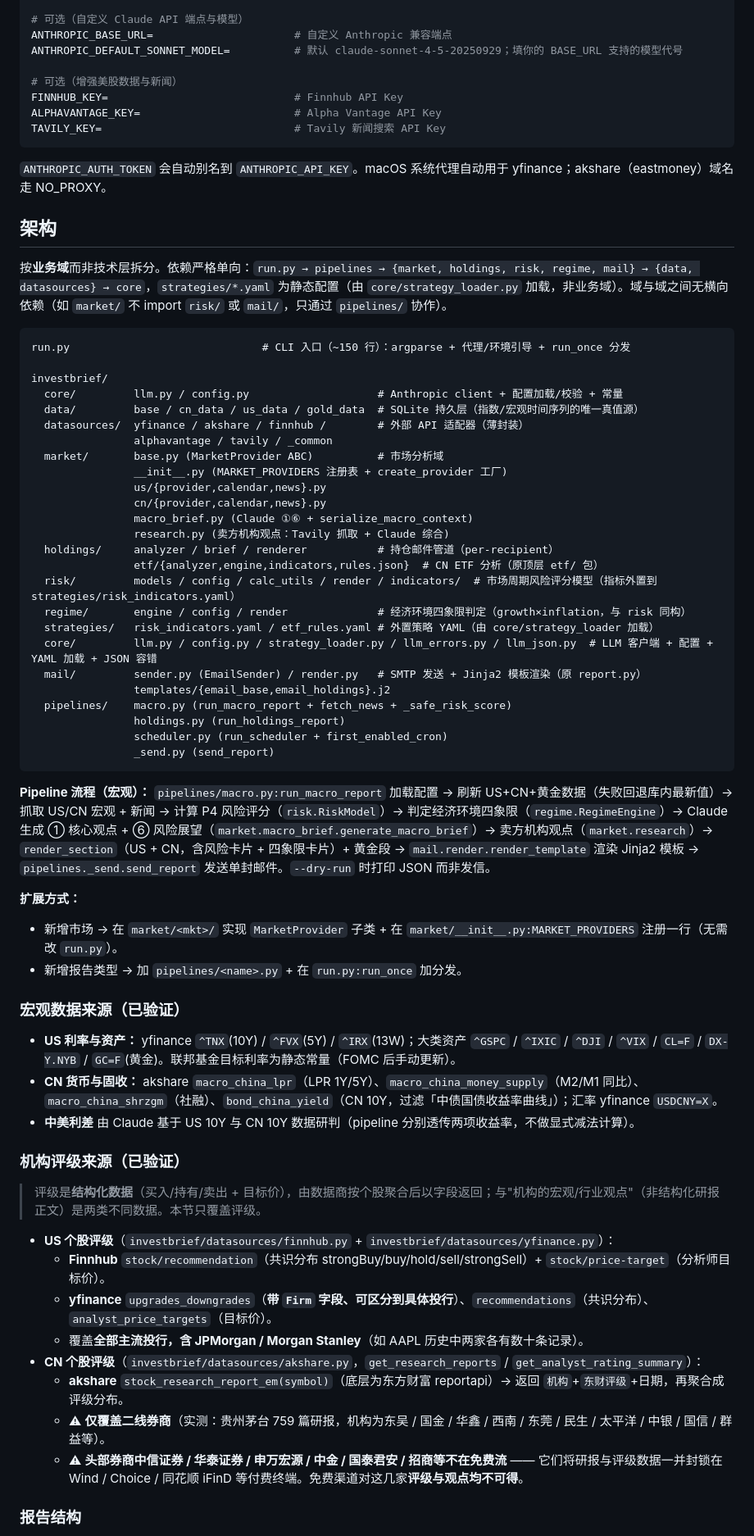
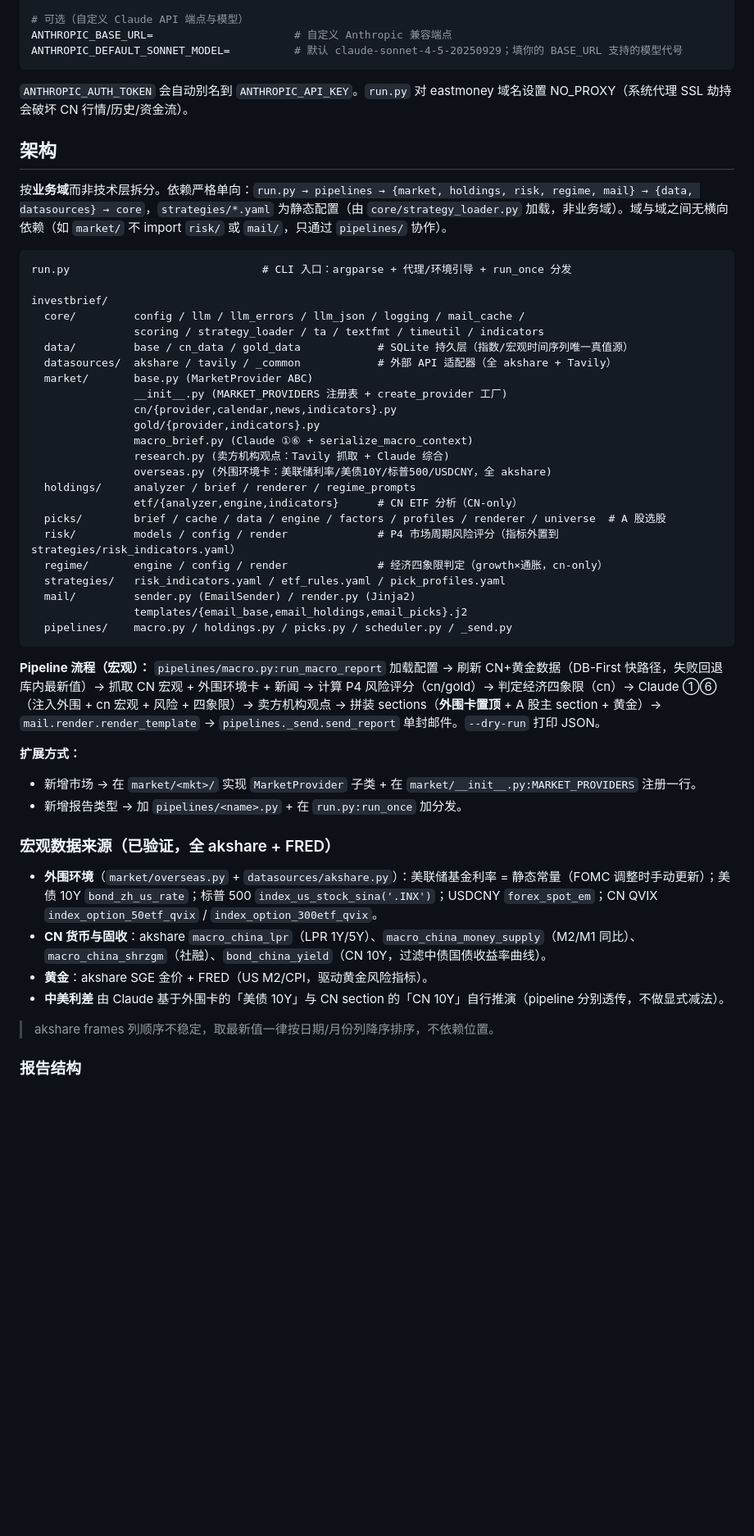
Before and after one commit to DragonL641/invest-brief, a Markdown page: README.md, the part around one of its changes. Shown at 82% size. Rendered like a GitHub page; blank space fills up the shorter version.

Commit message:
docs: README 与 CLAUDE.md 同步为纯 A 股
- README 按纯 A 股重写(原整篇美股/yfinance/双视角)
- CLAUDE.md 同步: ruff 配置(E9/F/UP)、risk 结构(删 indicators//calc_utils)、CI

Co-Authored-By: Claude <noreply@anthropic.com>

````diff
--- a/README.md
+++ b/README.md
@@ -109,71 +111,54 @@ SMTP_PASSWORD=                           # 邮箱 SMTP 授权码
 # 可选（自定义 Claude API 端点与模型）
 ANTHROPIC_BASE_URL=                      # 自定义 Anthropic 兼容端点
 ANTHROPIC_DEFAULT_SONNET_MODEL=          # 默认 claude-sonnet-4-5-20250929；填你的 BASE_URL 支持的模型代号
-
-# 可选（增强美股数据与新闻）
-FINNHUB_KEY=                             # Finnhub API Key
-ALPHAVANTAGE_KEY=                        # Alpha Vantage API Key
-TAVILY_KEY=                              # Tavily 新闻搜索 API Key
 ```
 
-`ANTHROPIC_AUTH_TOKEN` 会自动别名到 `ANTHROPIC_API_KEY`。macOS 系统代理自动用于 yfinance；akshare（eastmoney）域名走 NO_PROXY。
+`ANTHROPIC_AUTH_TOKEN` 会自动别名到 `ANTHROPIC_API_KEY`。`run.py` 对 eastmoney 域名设置 NO_PROXY（系统代理 SSL 劫持会破坏 CN 行情/历史/资金流）。
 
 ## 架构
 
 按**业务域**而非技术层拆分。依赖严格单向：`run.py → pipelines → {market, holdings, risk, regime, mail} → {data, datasources} → core`，`strategies/*.yaml` 为静态配置（由 `core/strategy_loader.py` 加载，非业务域）。域与域之间无横向依赖（如 `market/` 不 import `risk/` 或 `mail/`，只通过 `pipelines/` 协作）。
 
 ```
-run.py                              # CLI 入口（~150 行）：argparse + 代理/环境引导 + run_once 分发
+run.py                              # CLI 入口：argparse + 代理/环境引导 + run_once 分发
 
 investbrief/
-  core/         llm.py / config.py                    # Anthropic client + 配置加载/校验 + 常量
-  data/         base / cn_data / us_data / gold_data  # SQLite 持久层（指数/宏观时间序列的唯一真值源）
-  datasources/  yfinance / akshare / finnhub /        # 外部 API 适配器（薄封装）
-                alphavantage / tavily / _common
-  market/       base.py (MarketProvider ABC)          # 市场分析域
+  core/         config / llm / llm_errors / llm_json / logging / mail_cache /
+                scoring / strategy_loader / ta / textfmt / timeutil / indicators
+  data/         base / cn_data / gold_data            # SQLite 持久层（指数/宏观时间序列唯一真值源）
+  datasources/  akshare / tavily / _common            # 外部 API 适配器（全 akshare + Tavily）
+  market/       base.py (MarketProvider ABC)
                 __init__.py (MARKET_PROVIDERS 注册表 + create_provider 工厂)
-                us/{provider,calendar,news}.py
-                cn/{provider,calendar,news}.py
+                cn/{provider,calendar,news,indicators}.py
+                gold/{provider,indicators}.py
                 macro_brief.py (Claude ①⑥ + serialize_macro_context)
                 research.py (卖方机构观点：Tavily 抓取 + Claude 综合)
-  holdings/     analyzer / brief / renderer           # 持仓邮件管道（per-recipient）
-                etf/{analyzer,engine,indicators,rules.json}  # CN ETF 分析（原顶层 etf/ 包）
-  risk/         models / config / calc_utils / render / indicators/  # 市场周期风险评分模型（指标外置到 strategies/risk_indicators.yaml）
-  regime/       engine / config / render              # 经济环境四象限判定（growth×inflation，与 risk 同构）
-  strategies/   risk_indicators.yaml / etf_rules.yaml # 外置策略 YAML（由 core/strategy_loader 加载）
-  core/         llm.py / config.py / strategy_loader.py / llm_errors.py / llm_json.py  # LLM 客户端 + 配置 + YAML 加载 + JSON 容错
-  mail/         sender.py (EmailSender) / render.py   # SMTP 发送 + Jinja2 模板渲染（原 report.py）
-                templates/{email_base,email_holdings}.j2
-  pipelines/    macro.py (run_macro_report + fetch_news + _safe_risk_score)
-                holdings.py (run_holdings_report)
-                scheduler.py (run_scheduler + first_enabled_cron)
-                _send.py (send_report)
+                overseas.py (外围环境卡：美联储利率/美债10Y/标普500/USDCNY，全 akshare)
+  holdings/     analyzer / brief / renderer / regime_prompts
+                etf/{analyzer,engine,indicators}      # CN ETF 分析（CN-only）
+  picks/        brief / cache / data / engine / factors / profiles / renderer / universe  # A 股选股
+  risk/         models / config / render              # P4 市场周期风险评分（指标外置到 strategies/risk_indicators.yaml）
+  regime/       engine / config / render              # 经济四象限判定（growth×通胀，cn-only）
+  strategies/   risk_indicators.yaml / etf_rules.yaml / pick_profiles.yaml
+  mail/         sender.py (EmailSender) / render.py (Jinja2)
+                templates/{email_base,email_holdings,email_picks}.j2
+  pipelines/    macro.py / holdings.py / picks.py / scheduler.py / _send.py
 ```
 
-**Pipeline 流程（宏观）：** `pipelines/macro.py:run_macro_report` 加载配置 → 刷新 US+CN+黄金数据（失败回退库内最新值）→ 抓取 US/CN 宏观 + 新闻 → 计算 P4 风险评分（`risk.RiskModel`）→ 判定经济环境四象限（`regime.RegimeEngine`）→ Claude 生成 ① 核心观点 + ⑥ 风险展望（`market.macro_brief.generate_macro_brief`）→ 卖方机构观点（`market.research`）→ `render_section`（US + CN，含风险卡片 + 四象限卡片）+ 黄金段 → `mail.render.render_template` 渲染 Jinja2 模板 → `pipelines._send.send_report` 发送单封邮件。`--dry-run` 时打印 JSON 而非发信。
+**Pipeline 流程（宏观）：** `pipelines/macro.py:run_macro_report` 加载配置 → 刷新 CN+黄金数据（DB-First 快路径，失败回退库内最新值）→ 抓取 CN 宏观 + 外围环境卡 + 新闻 → 计算 P4 风险评分（cn/gold）→ 判定经济四象限（cn）→ Claude ①⑥（注入外围 + cn 宏观 + 风险 + 四象限）→ 卖方机构观点 → 拼装 sections（**外围卡置顶** + A 股主 section + 黄金）→ `mail.render.render_template` → `pipelines._send.send_report` 单封邮件。`--dry-run` 打印 JSON。
 
 **扩展方式：**
-- 新增市场 → 在 `market/<mkt>/` 实现 `MarketProvider` 子类 + 在 `market/__init__.py:MARKET_PROVIDERS` 注册一行（无需改 `run.py`）。
+- 新增市场 → 在 `market/<mkt>/` 实现 `MarketProvider` 子类 + 在 `market/__init__.py:MARKET_PROVIDERS` 注册一行。
 - 新增报告类型 → 加 `pipelines/<name>.py` + 在 `run.py:run_once` 加分发。
 
-### 宏观数据来源（已验证）
+### 宏观数据来源（已验证，全 akshare + FRED）
 
-- **US 利率与资产：** yfinance `^TNX`(10Y) / `^FVX`(5Y) / `^IRX`(13W)；大类资产 `^GSPC` / `^IXIC` / `^DJI` / `^VIX` / `CL=F` / `DX-Y.NYB` / `GC=F`(黄金)。联邦基金目标利率为静态常量（FOMC 后手动更新）。
-- **CN 货币与固收：** akshare `macro_china_lpr`（LPR 1Y/5Y）、`macro_china_money_supply`（M2/M1 同比）、`macro_china_shrzgm`（社融）、`bond_china_yield`（CN 10Y，过滤「中债国债收益率曲线」）；汇率 yfinance `USDCNY=X`。
-- **中美利差** 由 Claude 基于 US 10Y 与 CN 10Y 数据研判（pipeline 分别透传两项收益率，不做显式减法计算）。
+- **外围环境**（`market/overseas.py` + `datasources/akshare.py`）：美联储基金利率 = 静态常量（FOMC 调整时手动更新）；美债 10Y `bond_zh_us_rate`；标普 500 `index_us_stock_sina('.INX')`；USDCNY `forex_spot_em`；CN QVIX `index_option_50etf_qvix` / `index_option_300etf_qvix`。
+- **CN 货币与固收**：akshare `macro_china_lpr`（LPR 1Y/5Y）、`macro_china_money_supply`（M2/M1 同比）、`macro_china_shrzgm`（社融）、`bond_china_yield`（CN 10Y，过滤中债国债收益率曲线）。
+- **黄金**：akshare SGE 金价 + FRED（US M2/CPI，驱动黄金风险指标）。
+- **中美利差** 由 Claude 基于外围卡的「美债 10Y」与 CN section 的「CN 10Y」自行推演（pipeline 分别透传，不做显式减法）。
 
-### 机构评级来源（已验证）
-
-> 评级是**结构化数据**（买入/持有/卖出 + 目标价），由数据商按个股聚合后以字段返回；与"机构的宏观/行业观点"（非结构化研报正文）是两类不同数据。本节只覆盖评级。
-
-- **US 个股评级**（`investbrief/datasources/finnhub.py` + `investbrief/datasources/yfinance.py`）：
-  - **Finnhub** `stock/recommendation`（共识分布 strongBuy/buy/hold/sell/strongSell）+ `stock/price-target`（分析师目标价）。
-  - **yfinance** `upgrades_downgrades`（**带 `Firm` 字段、可区分到具体投行**）、`recommendations`（共识分布）、`analyst_price_targets`（目标价）。
-  - 覆盖**全部主流投行，含 JPMorgan / Morgan Stanley**（如 AAPL 历史中两家各有数十条记录）。
-- **CN 个股评级**（`investbrief/datasources/akshare.py`，`get_research_reports` / `get_analyst_rating_summary`）：
-  - **akshare** `stock_research_report_em(symbol)`（底层为东方财富 reportapi）→ 返回 `机构`+`东财评级`+日期，再聚合成评级分布。
-  - ⚠ **仅覆盖二线券商**（实测：贵州茅台 759 篇研报，机构为东吴 / 国金 / 华鑫 / 西南 / 东莞 / 民生 / 太平洋 / 中银 / 国信 / 群益等）。
-  - ⚠ **头部券商中信证券 / 华泰证券 / 申万宏源 / 中金 / 国泰君安 / 招商等不在免费流** —— 它们将研报与评级数据一并封锁在 Wind / Choice / 同花顺 iFinD 等付费终端。免费渠道对这几家**评级与观点均不可得**。
+> akshare frames 列顺序不稳定，取最新值一律按日期/月份列降序排序，不依赖位置。
 
 ### 报告结构
 
````
Also changed, not shown: other parts of README.md (+49 -53 lines), CLAUDE.md (+5 -7 lines).
